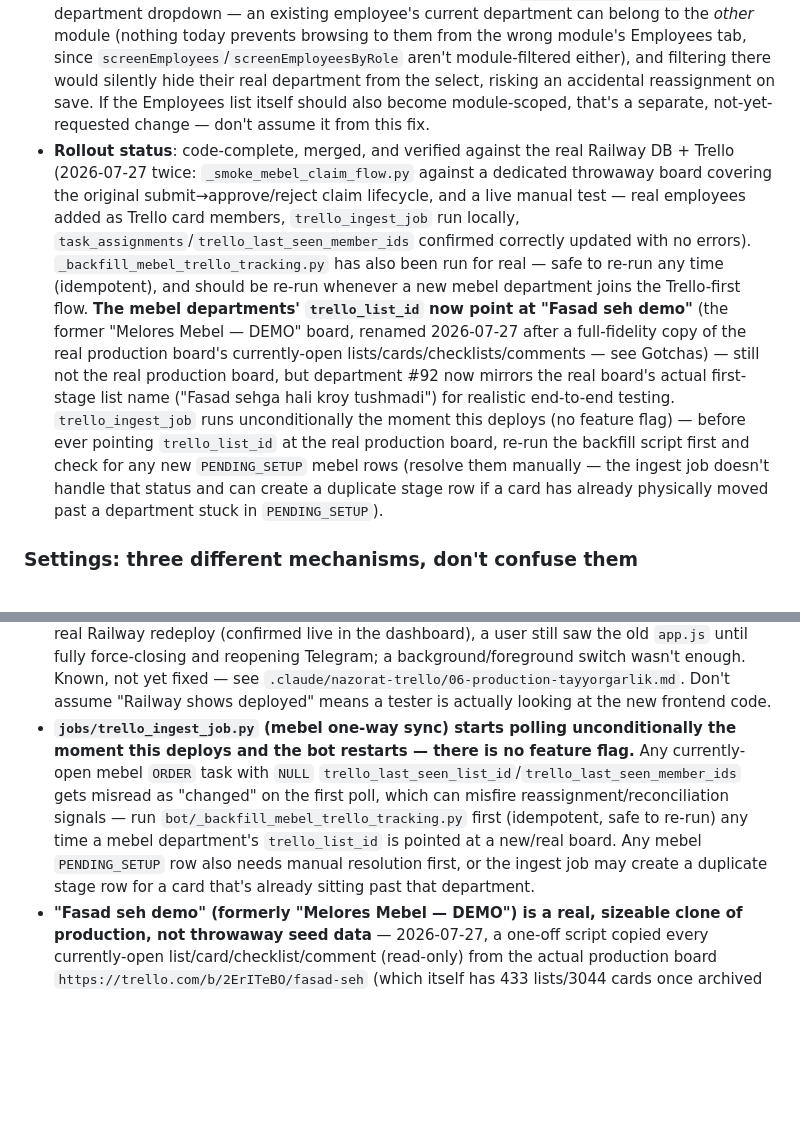
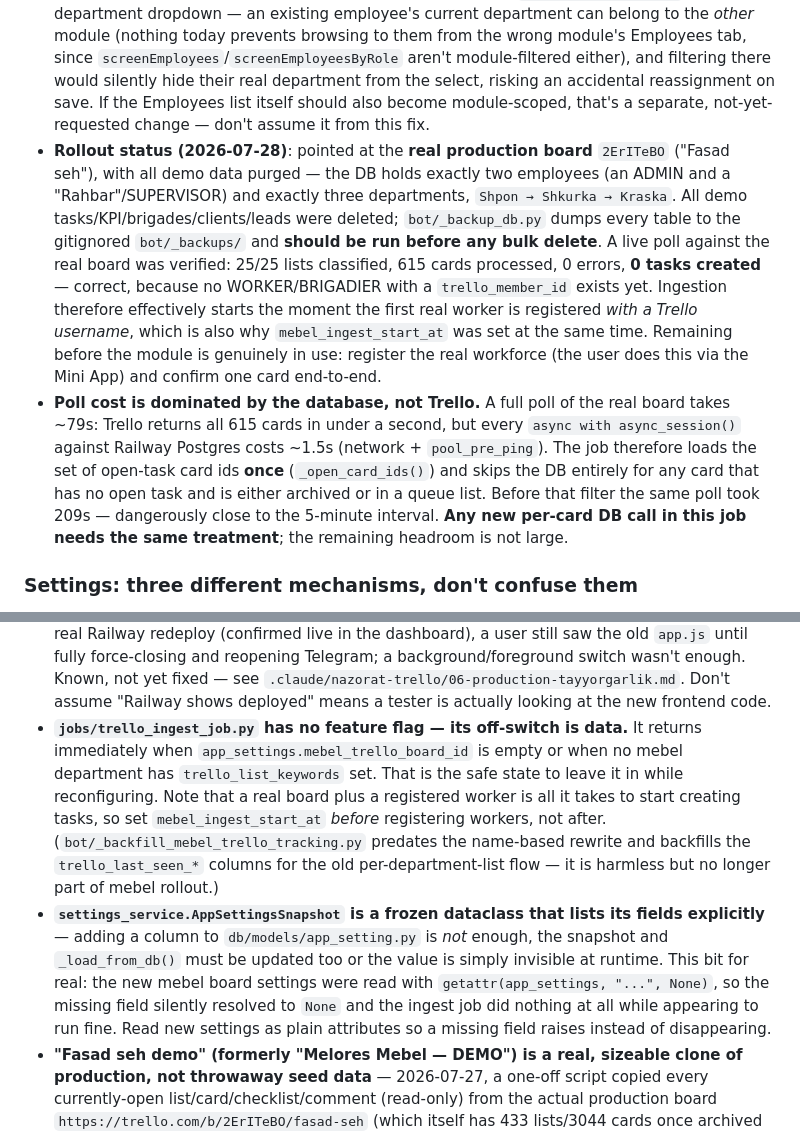
Before and after one commit to meloress/Trello-bot, a Markdown page: CLAUDE.md, 2 parts joined by grey strips. GitHub-like rendering; blank space fills up the shorter version.

```diff
--- a/CLAUDE.md
+++ b/CLAUDE.md
@@ -204,7 +215,8 @@ Scoped strictly to `departments.module == "mebel"` (displayed in the Mini App's
 - **Capacity stats nav-card is mebel-hidden the same way** (2026-07-28): `screenFullStats()`'s "📐 Kunlik norma (sig'im)" nav-card (`stats_service.get_capacity_vs_actual()`, a TZ Phase 6 fasad_sex feature — planned vs. actual-completed-task-count per department, display-only, never enforced) is hidden when `nav.module === "mebel"`; backend/settings (`daily_quota_points_per_worker`) untouched, fasad_sex keeps it in full.
 - **Role vocabulary and the mebel 4-role restriction** (2026-07-28): `ROLE_LABELS` in `app.js` is now **plain text with no emoji** (role names are rendered inside `<option>` elements, where an SVG can't draw) — the icon moved to a parallel `ROLE_ICONS` map consumed via `icon()`. Two labels changed to remove a real ambiguity: SUPERVISOR was "Nazoratchi" and ADMIN was "Rahbar/Admin", so *both* read as "rahbar" to users; now SUPERVISOR = **"Rahbar"** (the department head who approves mebel pause/finish claims) and ADMIN = **"Admin"**. In the mebel module the add/edit-employee role dropdown is filtered to `MEBEL_ROLES` (worker, brigadier, supervisor, admin) via `rolesForModule()` — observer/seller are meaningless on that production floor; `fasad_sex` still offers all six. `rolesForModule(currentRole)` always re-includes the edited employee's existing role so a filtered dropdown can never silently rewrite it on save. The role **nav-card lists** (`screenEmployees`/`screenFullStats`) deliberately stay data-driven (they list whatever roles actually exist) so nobody becomes invisible.
 - **Add-employee department picker is module-scoped** (2026-07-28, real bug fix): `screenAddEmployee()` used to list ALL departments from both modules together (`GET /admin/departments` returns everything, module-agnostic) — an admin adding a new employee while inside "Fasad seh" could accidentally assign them to a `fasad_sex` department and vice versa, since nothing filtered the dropdown. Now filtered to `d.module === nav.module` before rendering, so a new employee can only ever land in a department belonging to whichever module the admin is currently in. Deliberately **not** applied to `screenEmployeeDetail`'s (edit) department dropdown — an existing employee's current department can belong to the *other* module (nothing today prevents browsing to them from the wrong module's Employees tab, since `screenEmployees`/`screenEmployeesByRole` aren't module-filtered either), and filtering there would silently hide their real department from the select, risking an accidental reassignment on save. If the Employees list itself should also become module-scoped, that's a separate, not-yet-requested change — don't assume it from this fix.
-- **Rollout status**: code-complete, merged, and verified against the real Railway DB + Trello (2026-07-27 twice: `_smoke_mebel_claim_flow.py` against a dedicated throwaway board covering the original submit→approve/reject claim lifecycle, and a live manual test — real employees added as Trello card members, `trello_ingest_job` run locally, `task_assignments`/`trello_last_seen_member_ids` confirmed correctly updated with no errors). `_backfill_mebel_trello_tracking.py` has also been run for real — safe to re-run any time (idempotent), and should be re-run whenever a new mebel department joins the Trello-first flow. **The mebel departments' `trello_list_id` now point at "Fasad seh demo"** (the former "Melores Mebel — DEMO" board, renamed 2026-07-27 after a full-fidelity copy of the real production board's currently-open lists/cards/checklists/comments — see Gotchas) — still not the real production board, but department #92 now mirrors the real board's actual first-stage list name ("Fasad sehga hali kroy tushmadi") for realistic end-to-end testing. `trello_ingest_job` runs unconditionally the moment this deploys (no feature flag) — before ever pointing `trello_list_id` at the real production board, re-run the backfill script first and check for any new `PENDING_SETUP` mebel rows (resolve them manually — the ingest job doesn't handle that status and can create a duplicate stage row if a card has already physically moved past a department stuck in `PENDING_SETUP`).
+- **Rollout status (2026-07-28)**: pointed at the **real production board** `2ErITeBO` ("Fasad seh"), with all demo data purged — the DB holds exactly two employees (an ADMIN and a "Rahbar"/SUPERVISOR) and exactly three departments, `Shpon → Shkurka → Kraska`. All demo tasks/KPI/brigades/clients/leads were deleted; `bot/_backup_db.py` dumps every table to the gitignored `bot/_backups/` and **should be run before any bulk delete**. A live poll against the real board was verified: 25/25 lists classified, 615 cards processed, 0 errors, **0 tasks created** — correct, because no WORKER/BRIGADIER with a `trello_member_id` exists yet. Ingestion therefore effectively starts the moment the first real worker is registered *with a Trello username*, which is also why `mebel_ingest_start_at` was set at the same time. Remaining before the module is genuinely in use: register the real workforce (the user does this via the Mini App) and confirm one card end-to-end.
+- **Poll cost is dominated by the database, not Trello.** A full poll of the real board takes ~79s: Trello returns all 615 cards in under a second, but every `async with async_session()` against Railway Postgres costs ~1.5s (network + `pool_pre_ping`). The job therefore loads the set of open-task card ids **once** (`_open_card_ids()`) and skips the DB entirely for any card that has no open task and is either archived or in a queue list. Before that filter the same poll took 209s — dangerously close to the 5-minute interval. **Any new per-card DB call in this job needs the same treatment**; the remaining headroom is not large.
 
 ### Settings: three different mechanisms, don't confuse them
 
@@ -254,5 +266,6 @@ the reference for the shape it had, rather than reverse-engineering it.
 - **Headless Edge screenshot QA (Windows) can silently fail to load CDN scripts** (e.g. Chart.js) under its default/reused profile — Edge's "Tracking Prevention" blocks jsdelivr, leaving the page half-rendered with no thrown error visible in a plain screenshot. If a headless verification screenshot looks suspiciously faded/blank, rerun with a fresh `--user-data-dir` before assuming the code is broken.
 - **`msedge --headless=new --window-size=W,H` does not reliably render at `W` CSS pixels** — observed `window.innerWidth` coming back ~100px wider than the requested `--window-size` value, with no error or warning. A screenshot taken against an assumed width can make correctly-laid-out elements look like they're overflowing the viewport when they aren't. Before concluding a Mini App layout bug from a headless screenshot, inject a script that reports `window.innerWidth`/`getBoundingClientRect()` for the suspect elements (or `console.log` + read devtools) rather than trusting the requested `--window-size` — this cost real time chasing a phantom overflow bug that didn't exist at the actual rendered width.
 - **Telegram's Mini App WebView caches static files aggressively, and `miniapp/server.py`'s `add_static`/`_index` send no explicit `Cache-Control` header** — after a real Railway redeploy (confirmed live in the dashboard), a user still saw the old `app.js` until fully force-closing and reopening Telegram; a background/foreground switch wasn't enough. Known, not yet fixed — see `.claude/nazorat-trello/06-production-tayyorgarlik.md`. Don't assume "Railway shows deployed" means a tester is actually looking at the new frontend code.
-- **`jobs/trello_ingest_job.py` (mebel one-way sync) starts polling unconditionally the moment this deploys and the bot restarts — there is no feature flag.** Any currently-open mebel `ORDER` task with `NULL` `trello_last_seen_list_id`/`trello_last_seen_member_ids` gets misread as "changed" on the first poll, which can misfire reassignment/reconciliation signals — run `bot/_backfill_mebel_trello_tracking.py` first (idempotent, safe to re-run) any time a mebel department's `trello_list_id` is pointed at a new/real board. Any mebel `PENDING_SETUP` row also needs manual resolution first, or the ingest job may create a duplicate stage row for a card that's already sitting past that department.
+- **`jobs/trello_ingest_job.py` has no feature flag — its off-switch is data.** It returns immediately when `app_settings.mebel_trello_board_id` is empty or when no mebel department has `trello_list_keywords` set. That is the safe state to leave it in while reconfiguring. Note that a real board plus a registered worker is all it takes to start creating tasks, so set `mebel_ingest_start_at` *before* registering workers, not after. (`bot/_backfill_mebel_trello_tracking.py` predates the name-based rewrite and backfills the `trello_last_seen_*` columns for the old per-department-list flow — it is harmless but no longer part of mebel rollout.)
+- **`settings_service.AppSettingsSnapshot` is a frozen dataclass that lists its fields explicitly** — adding a column to `db/models/app_setting.py` is *not* enough, the snapshot and `_load_from_db()` must be updated too or the value is simply invisible at runtime. This bit for real: the new mebel board settings were read with `getattr(app_settings, "...", None)`, so the missing field silently resolved to `None` and the ingest job did nothing at all while appearing to run fine. Read new settings as plain attributes so a missing field raises instead of disappearing.
 - **"Fasad seh demo" (formerly "Melores Mebel — DEMO") is a real, sizeable clone of production, not throwaway seed data** — 2026-07-27, a one-off script copied every currently-open list/card/checklist/comment (read-only) from the actual production board `https://trello.com/b/2ErITeBO/fasad-seh` (which itself has 433 lists/3044 cards once archived history is counted — the copy deliberately only took the ~26 open lists/~540 open cards that actually landed, since ~731 open cards turned out to live in lists Trello no longer has any record of at all, 404 on lookup, not just archived). Card *members* were deliberately **not** copied — replicating them would have required adding the board's 20 real employees to the demo board, which sends a real Trello notification. Don't assume this board's card volume/realistic-looking order titles mean it's production, and don't assume a card's member list reflects anything from the real board (every card here starts unassigned).
```
Also changed, not shown: other parts of CLAUDE.md (+15 -4 lines).
